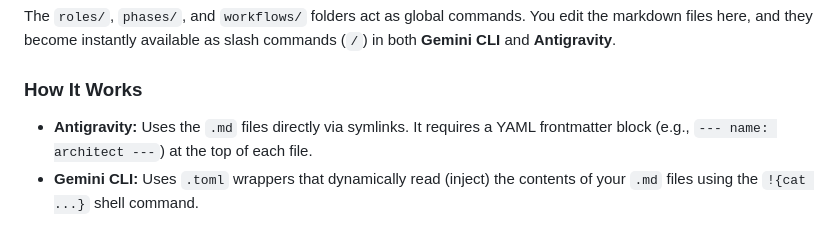
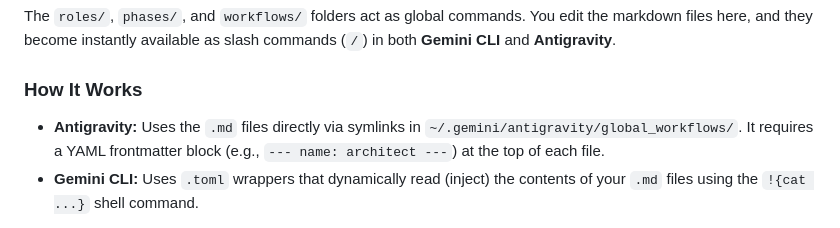
Before and after one commit to arvarik/gemstack, a Markdown page: README.md, the part around the change. GitHub-like rendering.

Commit message:
fix(docs): correct Antigravity global workflows directory path

```diff
--- a/README.md
+++ b/README.md
@@ -21,7 +21,7 @@ For setup and installation instructions, please refer to [SETUP.md](SETUP.md).
 The `roles/`, `phases/`, and `workflows/` folders act as global commands. You edit the markdown files here, and they become instantly available as slash commands (`/`) in both **Gemini CLI** and **Antigravity**.
 
 ### How It Works
-*   **Antigravity:** Uses the `.md` files directly via symlinks. It requires a YAML frontmatter block (e.g., `--- name: architect ---`) at the top of each file.
+*   **Antigravity:** Uses the `.md` files directly via symlinks in `~/.gemini/antigravity/global_workflows/`. It requires a YAML frontmatter block (e.g., `--- name: architect ---`) at the top of each file.
 *   **Gemini CLI:** Uses `.toml` wrappers that dynamically read (inject) the contents of your `.md` files using the `!{cat ...}` shell command.
 
 Because both tools reference the files in this repository, **any edits you make here will instantly apply globally across all your projects.**
```
Also changed, not shown: SETUP.md (+2 -2 lines).
